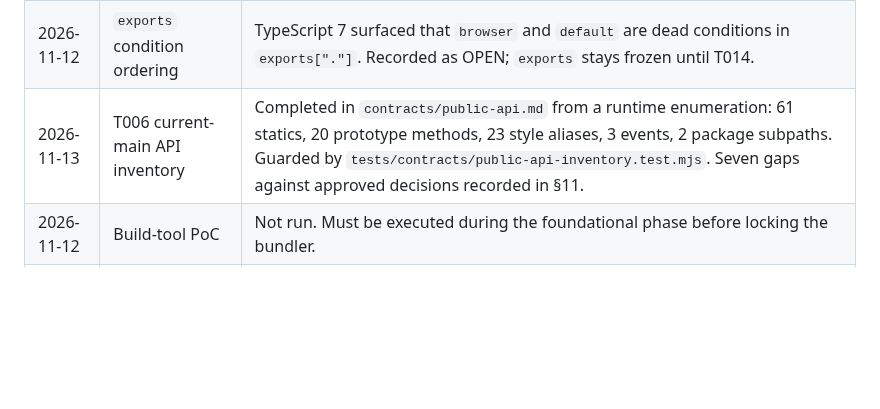
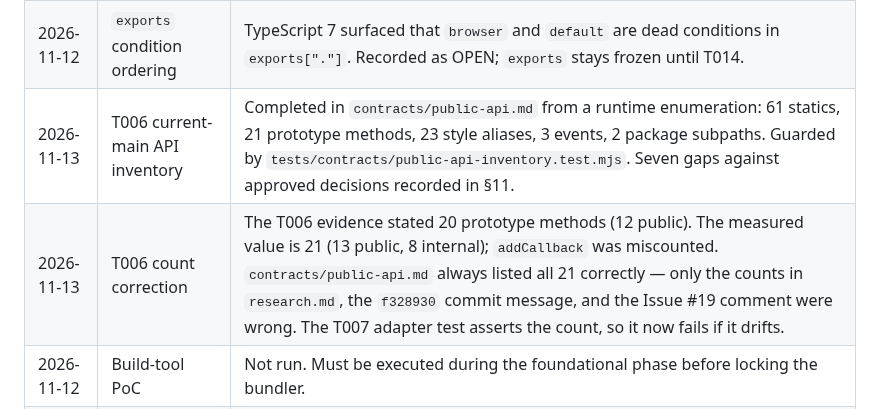
Before and after one commit to SoufianoDev/Toast-JS, a Markdown page: specs/001-toast-js-modernization/research.md, the part around one of its changes. Rendered like a GitHub page; blank space fills up the shorter version.

Commit message:
fix(docs): correct the prototype-method count in the T006 evidence
The T006 evidence stated 20 prototype methods (12 public, 8 internal). The
measured value is 21 (13 public, 8 internal); addCallback was miscounted.

contracts/public-api.md always listed all 21 correctly, so only the counts
here were wrong. The f328930 commit message and the Issue #19 comment carry
the same wrong count and are left as history.

Surfaced by the prototype-method count assertion in the T007 adapter test,
which now fails if the count drifts again.

```diff
--- a/specs/001-toast-js-modernization/research.md
+++ b/specs/001-toast-js-modernization/research.md
@@ -142,6 +142,7 @@ Seven gaps between the current implementation and the approved decisions are rec
 | 2026-11-12 | Type-check scope | The no-emit check covers the `.mjs` surface only; including the legacy `.js` runtime would add 165 errors that Setup is not authorized to fix. |
 | 2026-11-12 | Setup hardening | All four logged packaging/hygiene defects fixed: declared artifacts are now built, `npm audit` is clean at 0 vulnerabilities, dependency postinstalls are approved, and the agent-tooling directories are ignored. A package-artifact test now enforces the packaging gate. |
 | 2026-11-12 | `exports` condition ordering | TypeScript 7 surfaced that `browser` and `default` are dead conditions in `exports["."]`. Recorded as OPEN; `exports` stays frozen until T014. |
-| 2026-11-13 | T006 current-main API inventory | Completed in `contracts/public-api.md` from a runtime enumeration: 61 statics, 20 prototype methods, 23 style aliases, 3 events, 2 package subpaths. Guarded by `tests/contracts/public-api-inventory.test.mjs`. Seven gaps against approved decisions recorded in §11. |
+| 2026-11-13 | T006 current-main API inventory | Completed in `contracts/public-api.md` from a runtime enumeration: 61 statics, 21 prototype methods, 23 style aliases, 3 events, 2 package subpaths. Guarded by `tests/contracts/public-api-inventory.test.mjs`. Seven gaps against approved decisions recorded in §11. |
+| 2026-11-13 | T006 count correction | The T006 evidence stated 20 prototype methods (12 public). The measured value is 21 (13 public, 8 internal); `addCallback` was miscounted. `contracts/public-api.md` always listed all 21 correctly — only the counts in `research.md`, the `f328930` commit message, and the Issue #19 comment were wrong. The T007 adapter test asserts the count, so it now fails if it drifts. |
 | 2026-11-12 | Build-tool PoC | Not run. Must be executed during the foundational phase before locking the bundler. |
 | 2026-11-12 | Runtime matrix | Not established. Existing package metadata is not treated as proof. |
```
Also changed, not shown: other parts of specs/001-toast-js-modernization/research.md (+1 -1 lines).
